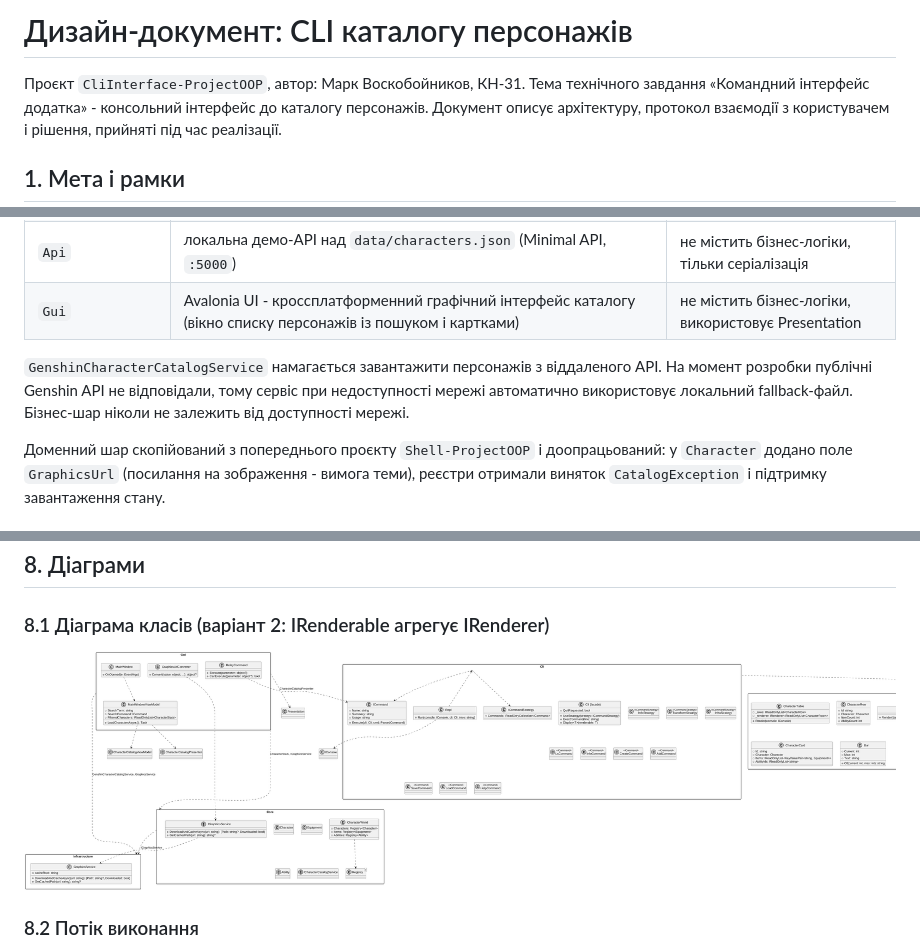
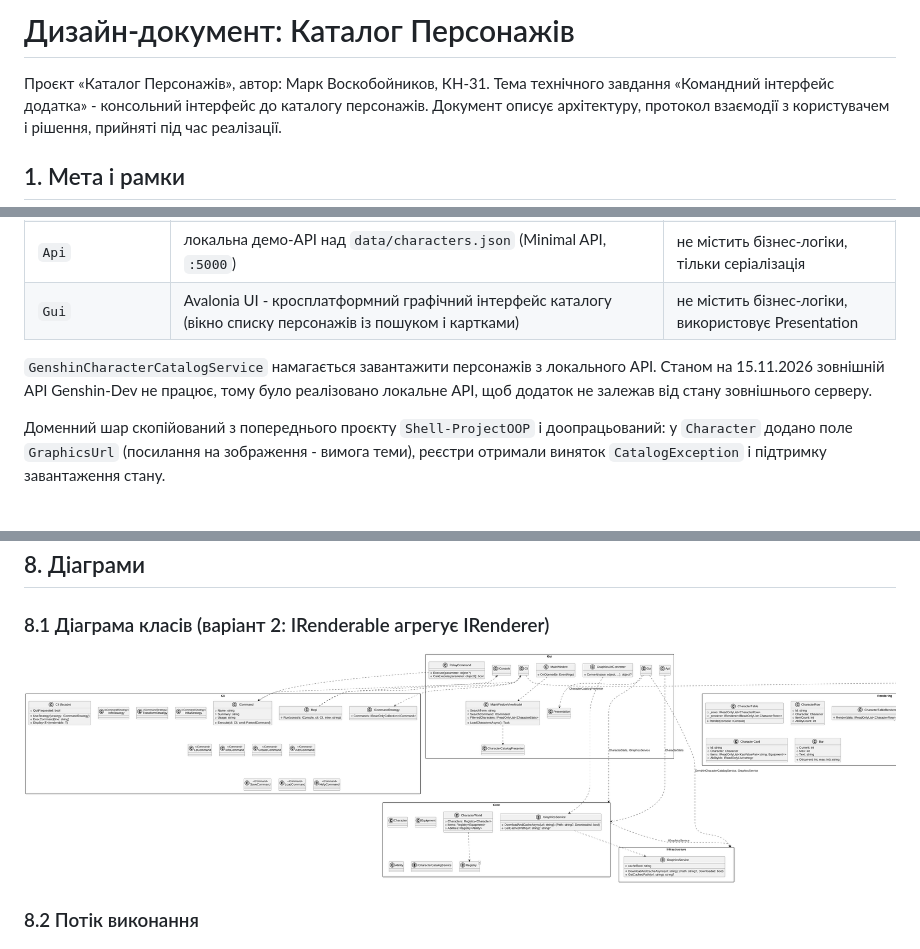
Before and after one commit to Markentyy/Katalog-Deploy, a Markdown page: docs/design.md, 3 parts joined by grey strips. Drawn GitHub-style; pictures changed too: docs/img/classes.png.

```diff
--- a/docs/design.md
+++ b/docs/design.md
@@ -1,6 +1,6 @@
-# Дизайн-документ: CLI каталогу персонажів
+# Дизайн-документ: Каталог Персонажів
 
-Проєкт `CliInterface-ProjectOOP`, автор: Марк Воскобойников, КН-31.
+Проєкт «Каталог Персонажів», автор: Марк Воскобойников, КН-31.
 Тема технічного завдання «Командний інтерфейс додатка» - консольний інтерфейс до каталогу
 персонажів. Документ описує архітектуру, протокол взаємодії з користувачем
 і рішення, прийняті під час реалізації.
@@ -43,12 +43,10 @@ Gui -> Core + Infrastructure + Presentation
 | `Infrastructure` | `GenshinCharacterCatalogService` - віддалений JSON API з локальним fallback на `data/characters.json` | не містить бізнес-логіки |
 | `Presentation` | `CharacterCatalogPresenter` + `CharacterCatalogViewModel` - GUI-agnostic подання каталогу | не знає про конкретний GUI-фреймворк |
 | `Api` | локальна демо-API над `data/characters.json` (Minimal API, `:5000`) | не містить бізнес-логіки, тільки серіалізація |
-| `Gui` | Avalonia UI - кроссплатформенний графічний інтерфейс каталогу (вікно списку персонажів із пошуком і картками) | не містить бізнес-логіки, використовує Presentation |
+| `Gui` | Avalonia UI - кросплатформний графічний інтерфейс каталогу (вікно списку персонажів із пошуком і картками) | не містить бізнес-логіки, використовує Presentation |
 
-`GenshinCharacterCatalogService` намагається завантажити персонажів з віддаленого API.
-На момент розробки публічні Genshin API не відповідали, тому сервіс
-при недоступності мережі автоматично використовує локальний fallback-файл. Бізнес-шар ніколи не залежить від
-доступності мережі.
+`GenshinCharacterCatalogService` намагається завантажити персонажів з локального API.
+Станом на 15.11.2026 зовнішній API Genshin-Dev не працює, тому було реалізовано локальне API, щоб додаток не залежав від стану зовнішнього серверу.
 
 Доменний шар скопійований з попереднього проєкту `Shell-ProjectOOP` і доопрацьований: у `Character` додано поле
 `GraphicsUrl` (посилання на зображення - вимога теми), реєстри отримали
```
Also changed, not shown: other parts of docs/design.md (+65 -18 lines), README.md (+41 -20 lines), 15 other files.
